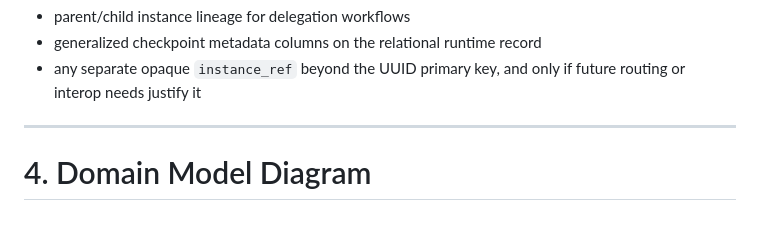
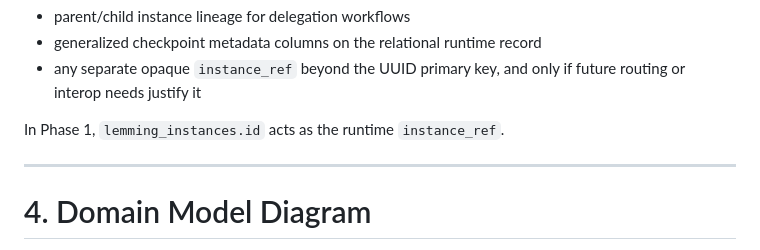
Before and after one commit to mberrueta/lemmings-os, a Markdown page: docs/adr/0021-core-domain-schema.md, the part around the change. GitHub-like rendering; blank space fills up the shorter version.

```diff
--- a/docs/adr/0021-core-domain-schema.md
+++ b/docs/adr/0021-core-domain-schema.md
@@ -71,6 +71,8 @@ Deferred beyond Phase 1:
 - parent/child instance lineage for delegation workflows
 - generalized checkpoint metadata columns on the relational runtime record
 - any separate opaque `instance_ref` beyond the UUID primary key, and only if future routing or interop needs justify it
+
+In Phase 1, `lemming_instances.id` acts as the runtime `instance_ref`.
 
 ---
 
```
Also changed, not shown: docs/adr/0004-lemming-execution-model.md (+3 -3 lines), docs/adr/0007-runtime-routing-registry-address-resolution.md (+6 -0 lines).
